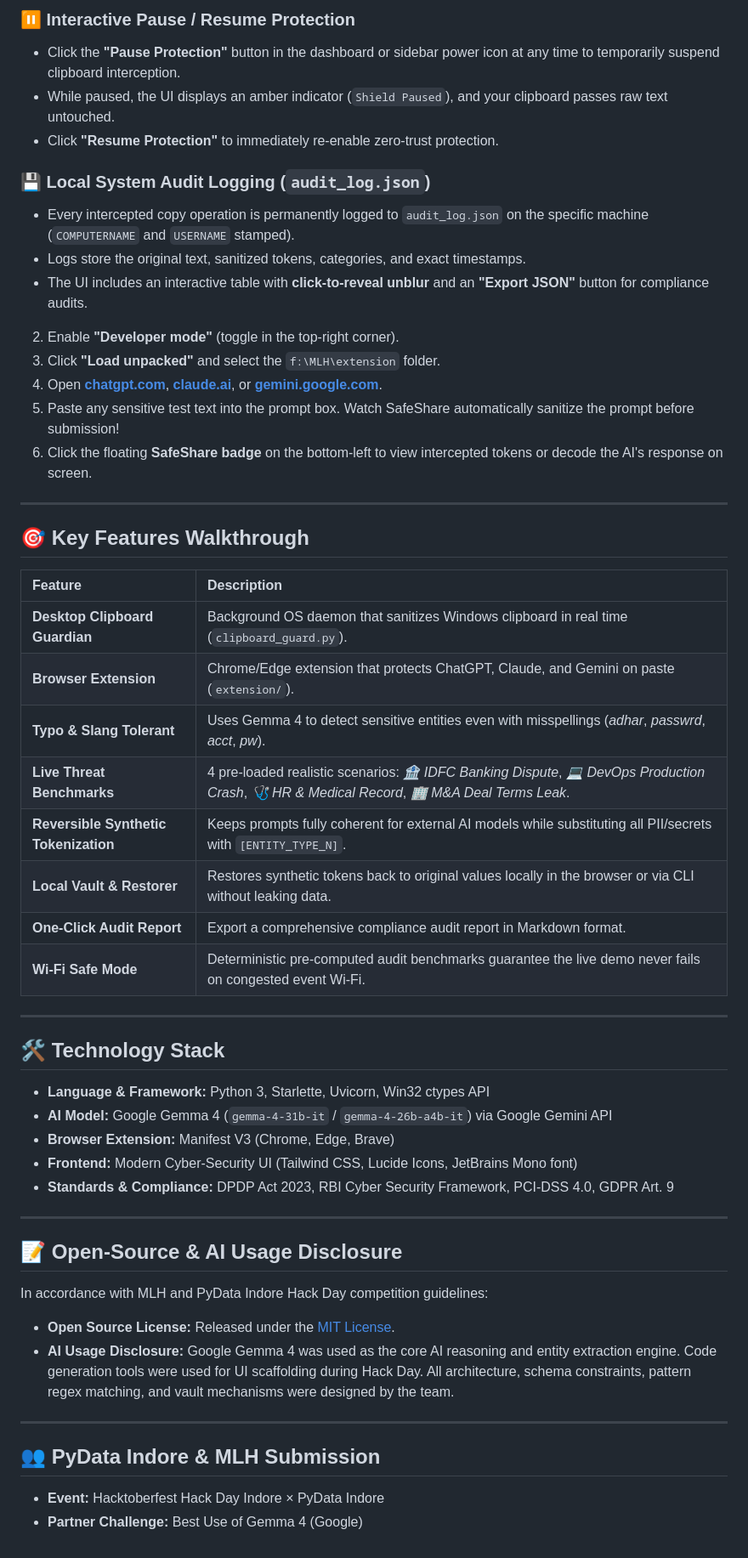
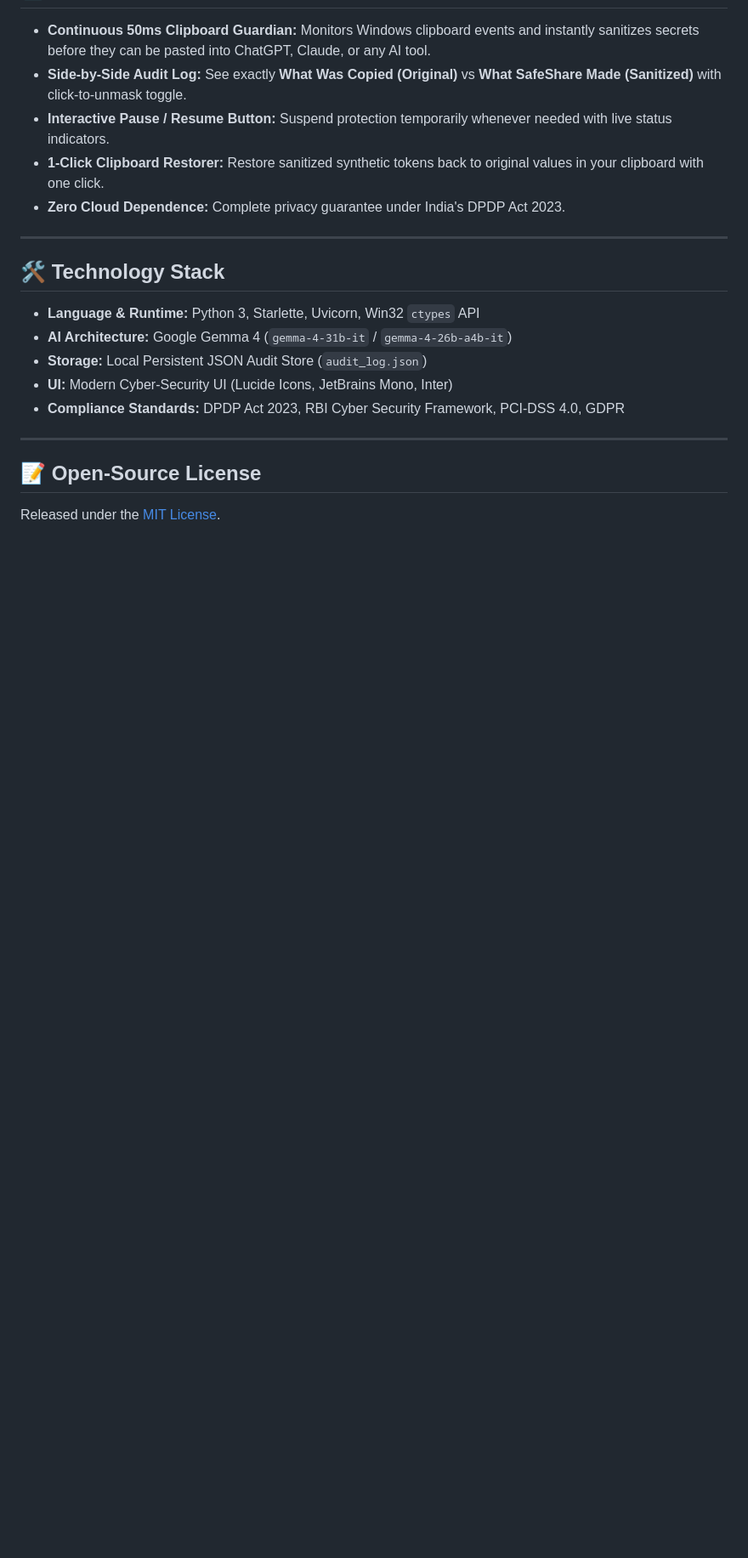
Before and after one commit to Shiv-10-16/SafeShare, a Markdown page: README.md, the part around one of its changes. Shown at 85% size. Drawn GitHub-style; blank space fills up the shorter version.

```diff
--- a/README.md
+++ b/README.md
@@ -147,51 +135,19 @@ SafeShare eliminates human error completely. The desktop application runs silent
-### ⏸️ Interactive Pause / Resume Protection
-* Click the **"Pause Protection"** button in the dashboard or sidebar power icon at any time to temporarily suspend clipboard interception.
-* While paused, the UI displays an amber indicator (`Shield Paused`), and your clipboard passes raw text untouched.
-* Click **"Resume Protection"** to immediately re-enable zero-trust protection.
-
-### 💾 Local System Audit Logging (`audit_log.json`)
-* Every intercepted copy operation is permanently logged to `audit_log.json` on the specific machine (`COMPUTERNAME` and `USERNAME` stamped).
-* Logs store the original text, sanitized tokens, categories, and exact timestamps.
-* The UI includes an interactive table with **click-to-reveal unblur** and an **"Export JSON"** button for compliance audits.
-2. Enable **"Developer mode"** (toggle in the top-right corner).
-3. Click **"Load unpacked"** and select the `f:\MLH\extension` folder.
-4. Open **[chatgpt.com](https://chatgpt.com)**, **[claude.ai](https://claude.ai)**, or **[gemini.google.com](https://gemini.google.com)**.
-5. Paste any sensitive test text into the prompt box. Watch SafeShare automatically sanitize the prompt before submission!
-6. Click the floating **SafeShare badge** on the bottom-left to view intercepted tokens or decode the AI's response on screen.
-
----
-
-## 🎯 Key Features Walkthrough
-
-| Feature | Description |
-| :--- | :--- |
-| **Desktop Clipboard Guardian** | Background OS daemon that sanitizes Windows clipboard in real time (`clipboard_guard.py`). |
-| **Browser Extension** | Chrome/Edge extension that protects ChatGPT, Claude, and Gemini on paste (`extension/`). |
-| **Typo & Slang Tolerant** | Uses Gemma 4 to detect sensitive entities even with misspellings (*adhar*, *passwrd*, *acct*, *pw*). |
-| **Live Threat Benchmarks** | 4 pre-loaded realistic scenarios: *🏦 IDFC Banking Dispute*, *💻 DevOps Production Crash*, *🩺 HR & Medical Record*, *🏢 M&A Deal Terms Leak*. |
-| **Reversible Synthetic Tokenization** | Keeps prompts fully coherent for external AI models while substituting all PII/secrets with `[ENTITY_TYPE_N]`. |
-| **Local Vault & Restorer** | Restores synthetic tokens back to original values locally in the browser or via CLI without leaking data. |
-| **One-Click Audit Report** | Export a comprehensive compliance audit report in Markdown format. |
-| **Wi-Fi Safe Mode** | Deterministic pre-computed audit benchmarks guarantee the live demo never fails on congested event Wi-Fi. |
+* **Continuous 50ms Clipboard Guardian:** Monitors Windows clipboard events and instantly sanitizes secrets before they can be pasted into ChatGPT, Claude, or any AI tool.
+* **Side-by-Side Audit Log:** See exactly **What Was Copied (Original)** vs **What SafeShare Made (Sanitized)** with click-to-unmask toggle.
+* **Interactive Pause / Resume Button:** Suspend protection temporarily whenever needed with live status indicators.
+* **1-Click Clipboard Restorer:** Restore sanitized synthetic tokens back to original values in your clipboard with one click.
+* **Zero Cloud Dependence:** Complete privacy guarantee under India's DPDP Act 2023.
 
 ---
 
 ## 🛠️ Technology Stack
-* **Language & Framework:** Python 3, Starlette, Uvicorn, Win32 ctypes API
-* **AI Model:** Google Gemma 4 (`gemma-4-31b-it` / `gemma-4-26b-a4b-it`) via Google Gemini API
-* **Browser Extension:** Manifest V3 (Chrome, Edge, Brave)
-* **Frontend:** Modern Cyber-Security UI (Tailwind CSS, Lucide Icons, JetBrains Mono font)
-* **Standards & Compliance:** DPDP Act 2023, RBI Cyber Security Framework, PCI-DSS 4.0, GDPR Art. 9
+* **Language & Runtime:** Python 3, Starlette, Uvicorn, Win32 `ctypes` API
+* **AI Architecture:** Google Gemma 4 (`gemma-4-31b-it` / `gemma-4-26b-a4b-it`)
+* **Storage:** Local Persistent JSON Audit Store (`audit_log.json`)
+* **UI:** Modern Cyber-Security UI (Lucide Icons, JetBrains Mono, Inter)
+* **Compliance Standards:** DPDP Act 2023, RBI Cyber Security Framework, PCI-DSS 4.0, GDPR
 
 ---
 
-## 📝 Open-Source & AI Usage Disclosure
-In accordance with MLH and PyData Indore Hack Day competition guidelines:
-* **Open Source License:** Released under the [MIT License](LICENSE).
-* **AI Usage Disclosure:** Google Gemma 4 was used as the core AI reasoning and entity extraction engine. Code generation tools were used for UI scaffolding during Hack Day. All architecture, schema constraints, pattern regex matching, and vault mechanisms were designed by the team.
-
----
-
-## 👥 PyData Indore & MLH Submission
-* **Event:** Hacktoberfest Hack Day Indore × PyData Indore
-* **Partner Challenge:** Best Use of Gemma 4 (Google)
+## 📝 Open-Source License
+Released under the [MIT License](LICENSE).
```
Also changed, not shown: other parts of README.md (+71 -83 lines).
